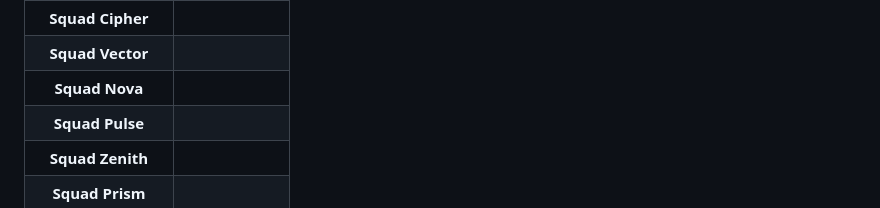
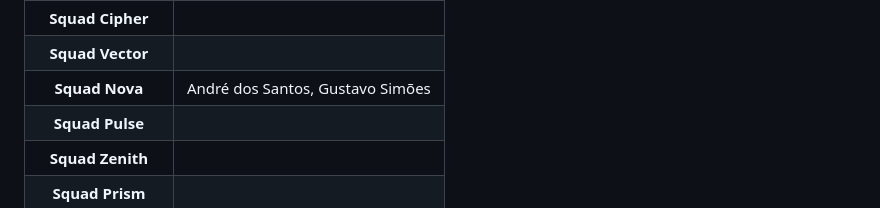
Before and after one commit to ProfMarcos25/IguatemiDS, a Markdown page: README.md, the part around the change. Rendered like a GitHub page.

Commit message:
1 implementação da Nova

```diff
--- a/README.md
+++ b/README.md
@@ -106,7 +106,7 @@ Momento Mágico! ✨ Após o merge, a automação (CI/CD) será acionada e, em p
 | **Squad Nexus**    |                                                           |
 | **Squad Cipher**   |                                                           |
 | **Squad Vector**   |                                                           |
-| **Squad Nova**     |                                                           |
+| **Squad Nova**     |André dos Santos, Gustavo Simões                           |
 | **Squad Pulse**    |                                                           |
 | **Squad Zenith**   |                                                           |
 | **Squad Prism**    |                                                           |
```
